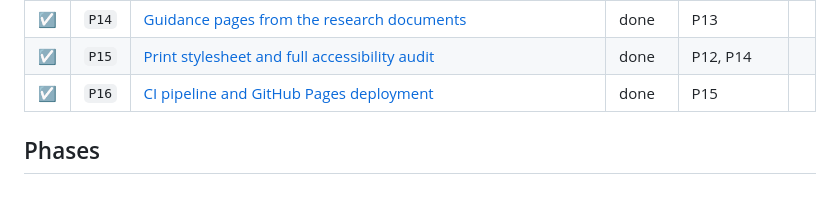
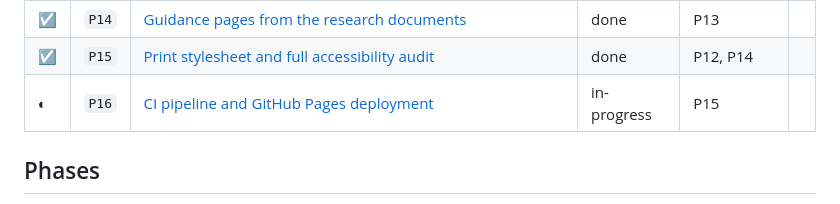
Before and after one commit to ashenud/tax-calculator, a Markdown page: docs/prompts/INDEX.md, the part around the change. GitHub-like rendering.

Commit message:
Revert "TEMP: break prompt-status check (revert next commit)"
This reverts commit 6e95e88c377e3ca25b215a3cac660dd070e44647.

```diff
--- a/docs/prompts/INDEX.md
+++ b/docs/prompts/INDEX.md
@@ -54,7 +54,7 @@ unfinished.
 | ☑ | `P13` | [Rates pages, sources register and changelog — generated from data](P13-rates-and-sources-pages.md) | done | P09, P03 |  |
 | ☑ | `P14` | [Guidance pages from the research documents](P14-guidance-pages.md) | done | P13 |  |
 | ☑ | `P15` | [Print stylesheet and full accessibility audit](P15-print-and-accessibility.md) | done | P12, P14 |  |
-| ☑ | `P16` | [CI pipeline and GitHub Pages deployment](P16-deploy.md) | done | P15 |  |
+| ◐ | `P16` | [CI pipeline and GitHub Pages deployment](P16-deploy.md) | in-progress | P15 |  |
 <!-- STATUS-TABLE:END -->
 
 ## Phases
```
